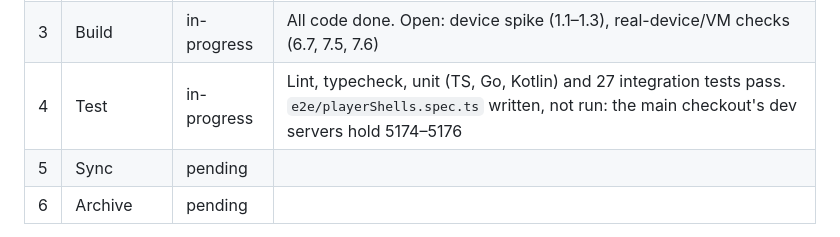
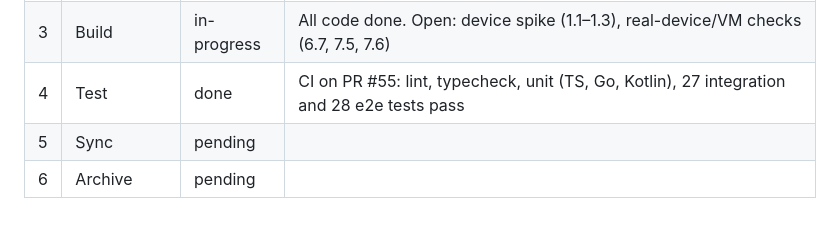
Before and after one commit to psanders/proyecta, a Markdown page: .claude/ship/player-shells.md, the part around the change. Rendered like a GitHub page.

Commit message:
chore(ship): mark the player-shells test stage green
Co-Authored-By: Claude Opus 5.5 <noreply@anthropic.com>

```diff
--- a/.claude/ship/player-shells.md
+++ b/.claude/ship/player-shells.md
@@ -18,7 +18,7 @@ E2E: yes (Playwright, `e2e/`)
 | 1 | Design (Pencil) | done | `player-unsupported` (PP793) approved ("continue") |
 | 2 | Spec reconcile | done | No behavior change from design. Later: RAM guard simplified to "no shellVersion" (spec + D8), D10 became a static page |
 | 3 | Build | in-progress | All code done. Open: device spike (1.1–1.3), real-device/VM checks (6.7, 7.5, 7.6) |
-| 4 | Test | in-progress | Lint, typecheck, unit (TS, Go, Kotlin) and 27 integration tests pass. `e2e/playerShells.spec.ts` written, not run: the main checkout's dev servers hold 5174–5176 |
+| 4 | Test | done | CI on PR #55: lint, typecheck, unit (TS, Go, Kotlin), 27 integration and 28 e2e tests pass |
 | 5 | Sync | pending | |
 | 6 | Archive | pending | |
 
```
Also changed, not shown: 1 other file.
